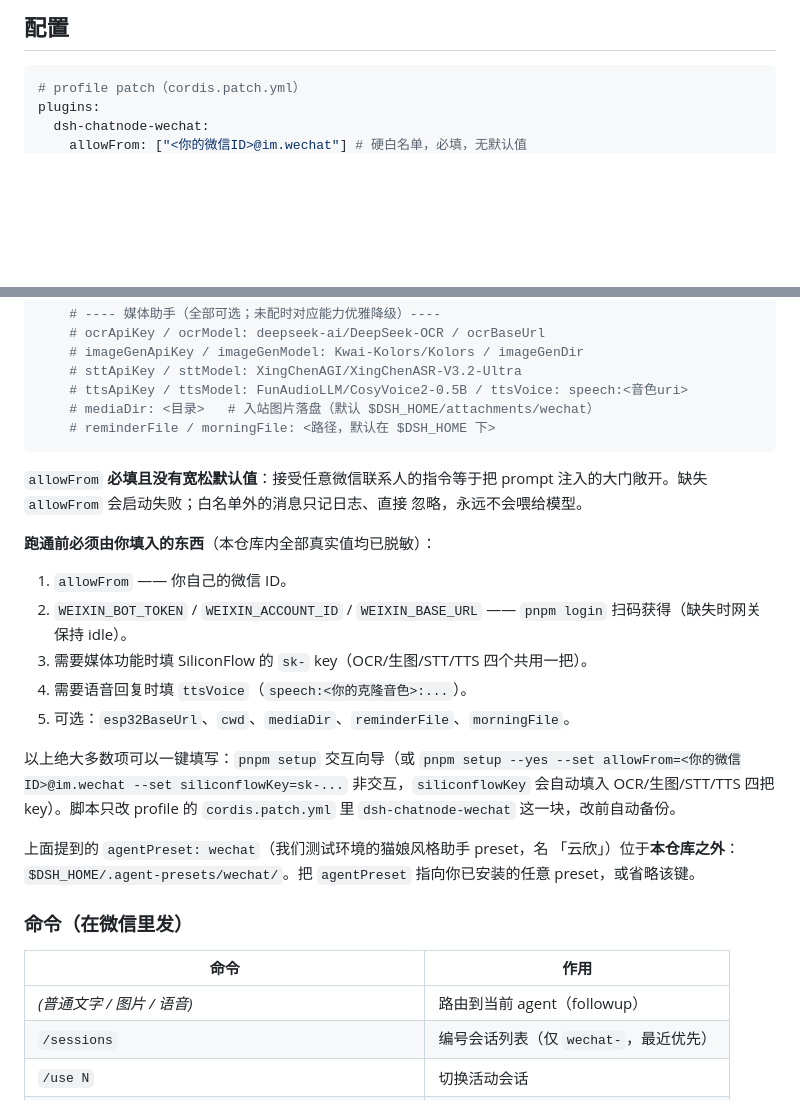
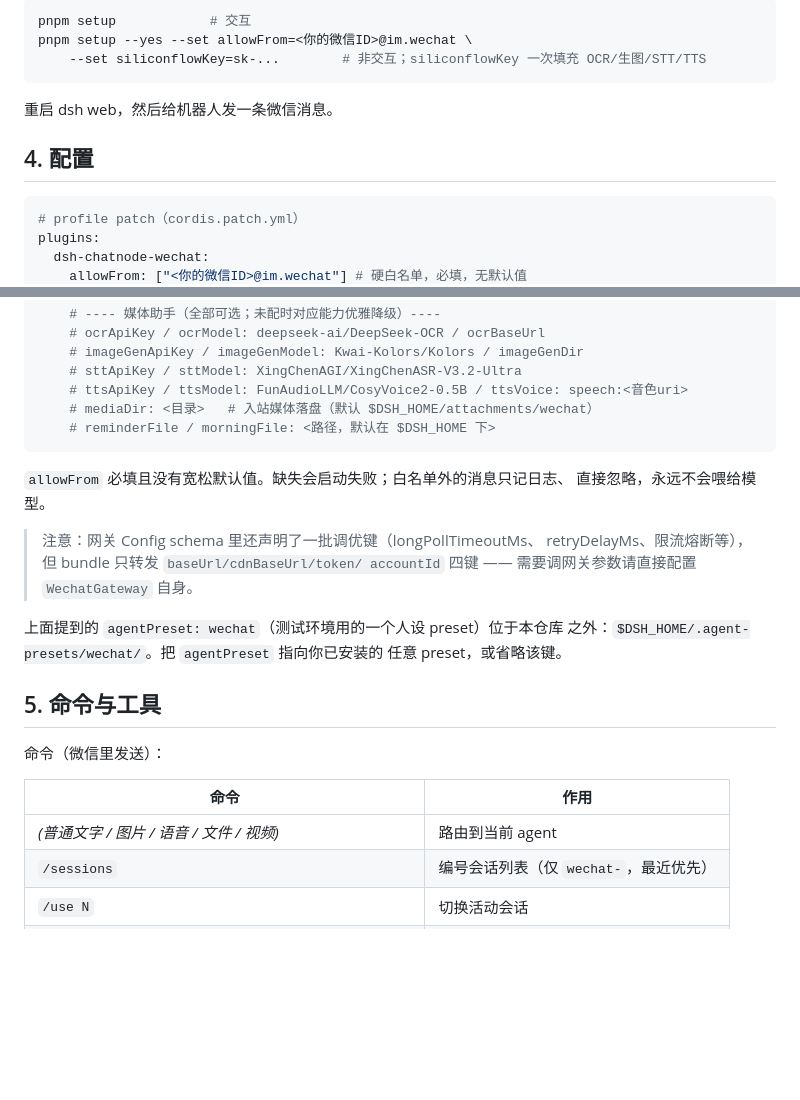
Before and after one commit to PRTS168/dsh-wechat-suite, a Markdown page: README.zh.md, 2 parts joined by grey strips. Rendered like a GitHub page; blank space fills up the shorter version.

````diff
--- a/README.zh.md
+++ b/README.zh.md
@@ -83,5 +89,13 @@ pnpm login
 
-## 配置
+```sh
+pnpm setup            # 交互
+pnpm setup --yes --set allowFrom=<你的微信ID>@im.wechat \
+    --set siliconflowKey=sk-...        # 非交互；siliconflowKey 一次填充 OCR/生图/STT/TTS
+```
+
+重启 dsh web，然后给机器人发一条微信消息。
+
+## 4. 配置
 
 ```yaml
 # profile patch（cordis.patch.yml）
@@ -101,36 +115,28 @@ plugins:
     # imageGenApiKey / imageGenModel: Kwai-Kolors/Kolors / imageGenDir
     # sttApiKey / sttModel: XingChenAGI/XingChenASR-V3.2-Ultra
     # ttsApiKey / ttsModel: FunAudioLLM/CosyVoice2-0.5B / ttsVoice: speech:<音色uri>
-    # mediaDir: <目录>   # 入站图片落盘（默认 $DSH_HOME/attachments/wechat）
+    # mediaDir: <目录>   # 入站媒体落盘（默认 $DSH_HOME/attachments/wechat）
     # reminderFile / morningFile: <路径，默认在 $DSH_HOME 下>
 ```
 
-`allowFrom` **必填且没有宽松默认值**：接受任意微信联系人的指令等于把 prompt
-注入的大门敞开。缺失 `allowFrom` 会启动失败；白名单外的消息只记日志、直接
-忽略，永远不会喂给模型。
+`allowFrom` 必填且没有宽松默认值。缺失会启动失败；白名单外的消息只记日志、
+直接忽略，永远不会喂给模型。
 
-**跑通前必须由你填入的东西**（本仓库内全部真实值均已脱敏）：
-1. `allowFrom` —— 你自己的微信 ID。
-2. `WEIXIN_BOT_TOKEN` / `WEIXIN_ACCOUNT_ID` / `WEIXIN_BASE_URL` —— `pnpm
-   login` 扫码获得（缺失时网关保持 idle）。
-3. 需要媒体功能时填 SiliconFlow 的 `sk-` key（OCR/生图/STT/TTS 四个共用一把）。
-4. 需要语音回复时填 `ttsVoice`（`speech:<你的克隆音色>:...`）。
-5. 可选：`esp32BaseUrl`、`cwd`、`mediaDir`、`reminderFile`、`morningFile`。
+> 注意：网关 Config schema 里还声明了一批调优键（longPollTimeoutMs、
+> retryDelayMs、限流熔断等），但 bundle 只转发 `baseUrl/cdnBaseUrl/token/
+> accountId` 四键 —— 需要调网关参数请直接配置 `WechatGateway` 自身。
 
-以上绝大多数项可以一键填写：`pnpm setup` 交互向导（或
-`pnpm setup --yes --set allowFrom=<你的微信ID>@im.wechat --set siliconflowKey=sk-...`
-非交互，`siliconflowKey` 会自动填入 OCR/生图/STT/TTS 四把 key）。脚本只改
-profile 的 `cordis.patch.yml` 里 `dsh-chatnode-wechat` 这一块，改前自动备份。
+上面提到的 `agentPreset: wechat`（测试环境用的一个人设 preset）位于本仓库
+之外：`$DSH_HOME/.agent-presets/wechat/`。把 `agentPreset` 指向你已安装的
+任意 preset，或省略该键。
 
-上面提到的 `agentPreset: wechat`（我们测试环境的猫娘风格助手 preset，名
-「云欣」）位于**本仓库之外**：`$DSH_HOME/.agent-presets/wechat/`。把
-`agentPreset` 指向你已安装的任意 preset，或省略该键。
+## 5. 命令与工具
 
-### 命令（在微信里发）
+命令（微信里发送）：
 
 | 命令 | 作用 |
 | --- | --- |
-| *(普通文字 / 图片 / 语音)* | 路由到当前 agent（followup） |
+| *(普通文字 / 图片 / 语音 / 文件 / 视频)* | 路由到当前 agent |
 | `/sessions` | 编号会话列表（仅 `wechat-`，最近优先） |
 | `/use N` | 切换活动会话 |
 | `/new <prompt>` | 新建 agent+会话并开工 |
````
Also changed, not shown: other parts of README.zh.md (+103 -88 lines), README.md (+152 -141 lines).
